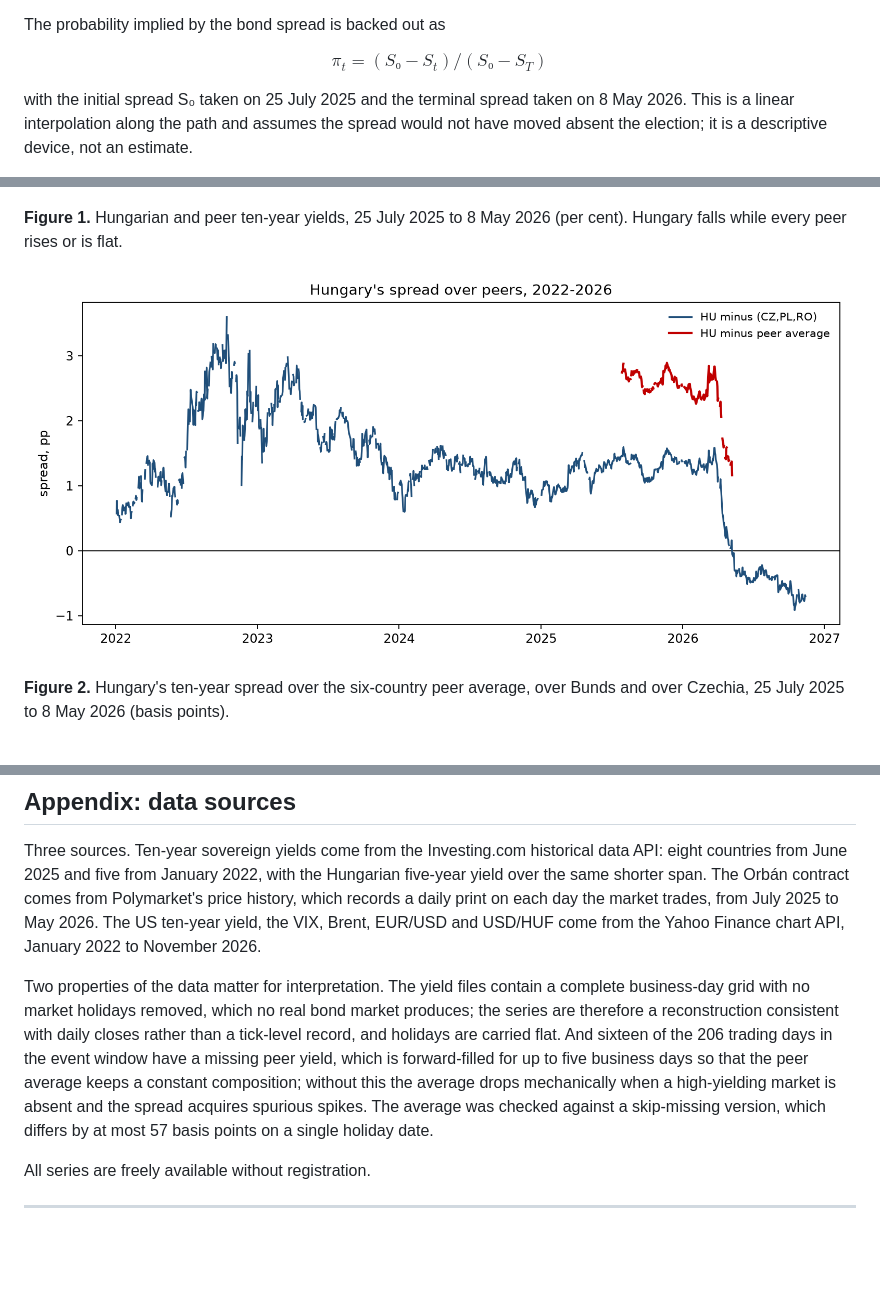
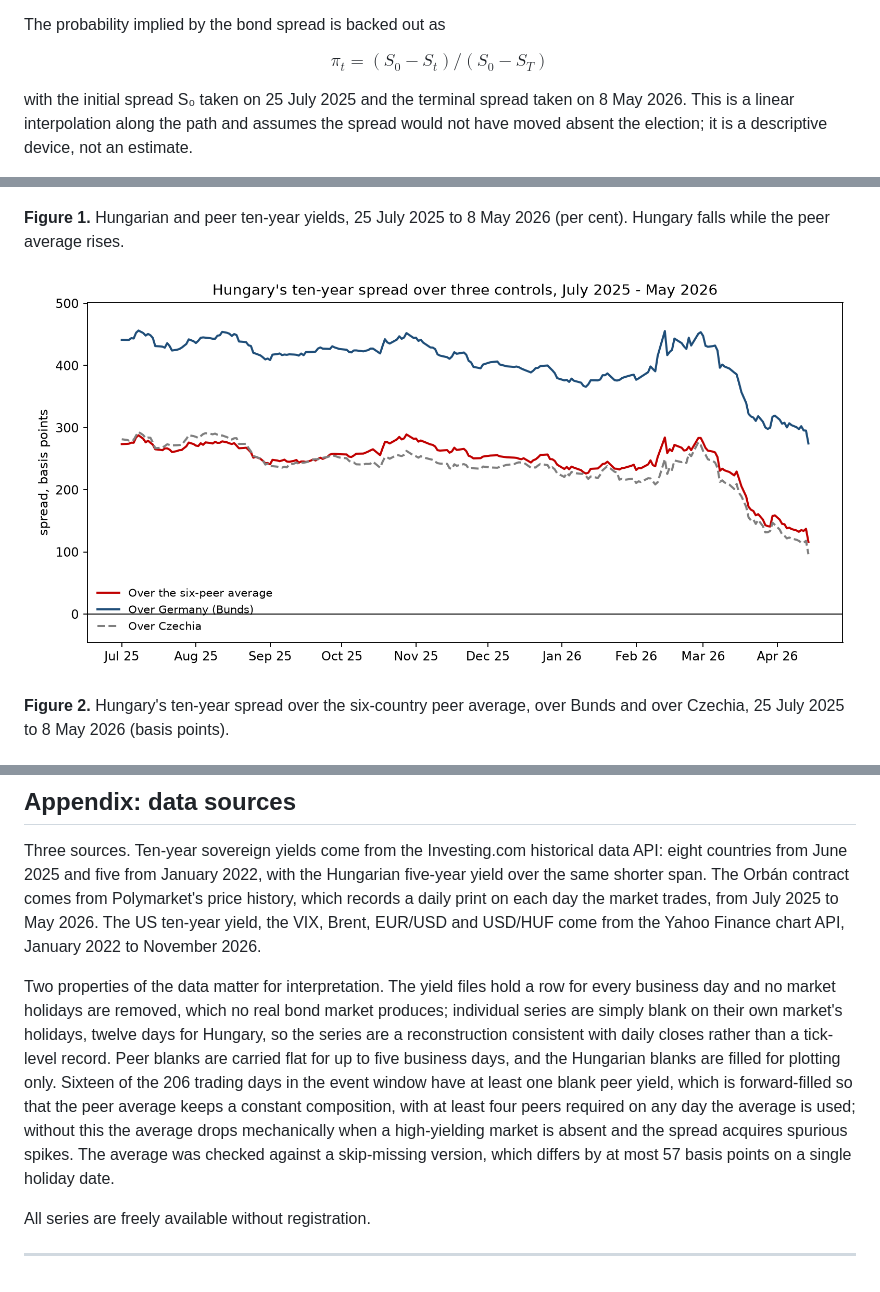
Before and after one commit to jokubasv0/finance-rdd, a Markdown page: out/paper.md, 3 parts joined by grey strips. GitHub-like rendering; pictures changed too: out/fig2_spread.png; blank space fills up the shorter version.

```diff
--- a/out/paper.md
+++ b/out/paper.md
@@ -114,7 +114,7 @@ Because there is one treated unit, the choice of standard error is not cosmetic.
 
 The probability implied by the bond spread is backed out as
 
-$$π_t = (S₀ − S_t) / (S₀ − S_T)$$
+$$π_t = (S_0 − S_t) / (S_0 − S_T)$$
 
 with the initial spread S₀ taken on 25 July 2025 and the terminal spread taken on 8 May 2026. This is a linear interpolation along the path and assumes the spread would not have moved absent the election; it is a descriptive device, not an estimate.
 
@@ -155,7 +155,7 @@ Against an equal-weighted average of six peers the spread fell 157 basis points,
 
 ![](fig1_levels.png)
 
-**Figure 1.** Hungarian and peer ten-year yields, 25 July 2025 to 8 May 2026 (per cent). Hungary falls while every peer rises or is flat.
+**Figure 1.** Hungarian and peer ten-year yields, 25 July 2025 to 8 May 2026 (per cent). Hungary falls while the peer average rises.
 
 ![](fig2_spread.png)
 
@@ -473,7 +473,7 @@ Wolfers, Justin and Eric Zitzewitz (2004). "Prediction Markets." *Journal of Eco
 
 Three sources. Ten-year sovereign yields come from the Investing.com historical data API: eight countries from June 2025 and five from January 2022, with the Hungarian five-year yield over the same shorter span. The Orbán contract comes from Polymarket's price history, which records a daily print on each day the market trades, from July 2025 to May 2026. The US ten-year yield, the VIX, Brent, EUR/USD and USD/HUF come from the Yahoo Finance chart API, January 2022 to November 2026.
 
-Two properties of the data matter for interpretation. The yield files contain a complete business-day grid with no market holidays removed, which no real bond market produces; the series are therefore a reconstruction consistent with daily closes rather than a tick-level record, and holidays are carried flat. And sixteen of the 206 trading days in the event window have a missing peer yield, which is forward-filled for up to five business days so that the peer average keeps a constant composition; without this the average drops mechanically when a high-yielding market is absent and the spread acquires spurious spikes. The average was checked against a skip-missing version, which differs by at most 57 basis points on a single holiday date.
+Two properties of the data matter for interpretation. The yield files hold a row for every business day and no market holidays are removed, which no real bond market produces; individual series are simply blank on their own market's holidays, twelve days for Hungary, so the series are a reconstruction consistent with daily closes rather than a tick-level record. Peer blanks are carried flat for up to five business days, and the Hungarian blanks are filled for plotting only. Sixteen of the 206 trading days in the event window have at least one blank peer yield, which is forward-filled so that the peer average keeps a constant composition, with at least four peers required on any day the average is used; without this the average drops mechanically when a high-yielding market is absent and the spread acquires spurious spikes. The average was checked against a skip-missing version, which differs by at most 57 basis points on a single holiday date.
 
 All series are freely available without registration.
 
```
Also changed, not shown: README.md (+2 -1 lines), 4 other files.
